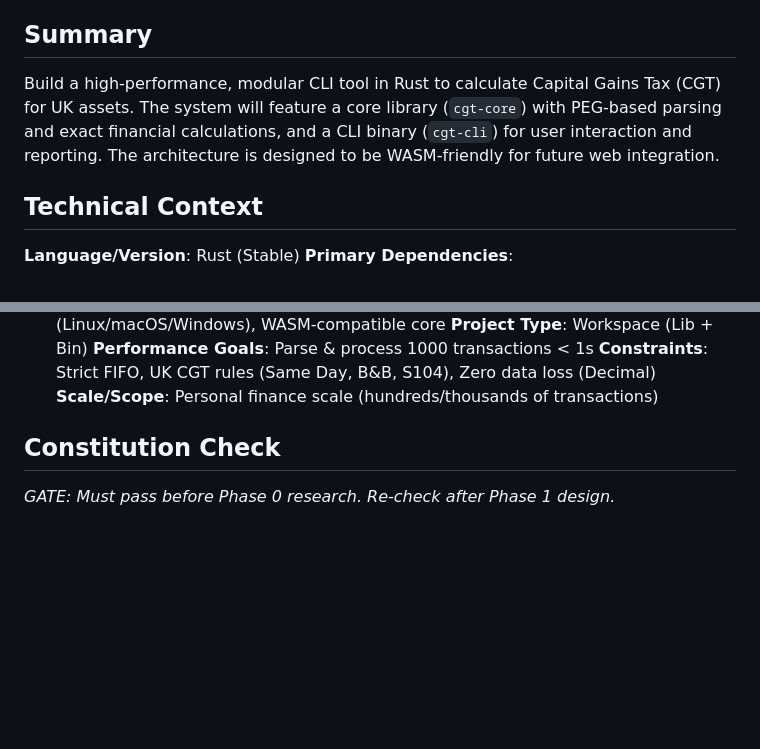
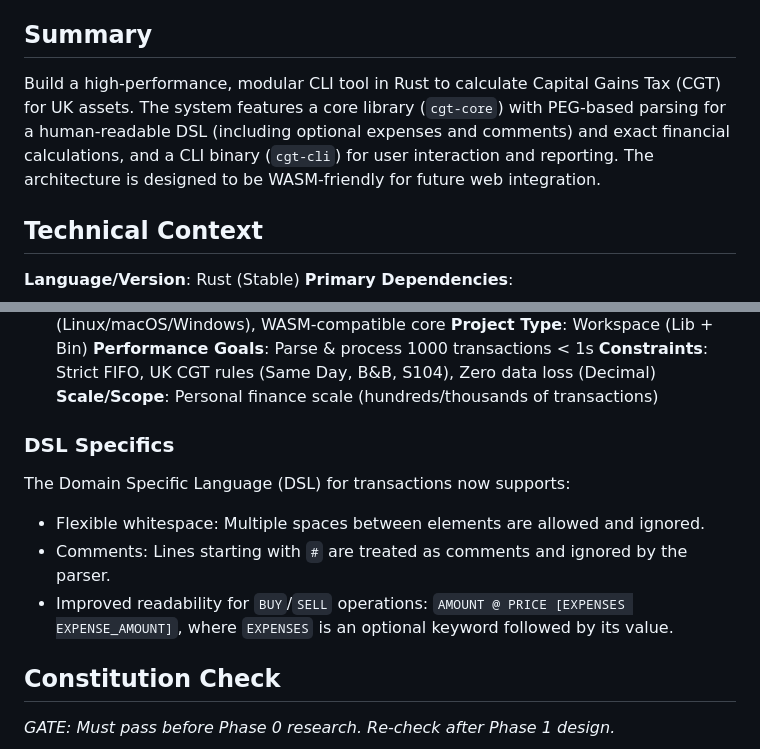
Before and after one commit to velikodniy/cgt-tool, a Markdown page: specs/001-cgt-cli/plan.md, 2 parts joined by grey strips. Drawn GitHub-style; blank space fills up the shorter version.

Commit message:
docs: update plan to reflect DSL enhancements

```diff
--- a/specs/001-cgt-cli/plan.md
+++ b/specs/001-cgt-cli/plan.md
@@ -5,7 +5,7 @@
 
 ## Summary
 
-Build a high-performance, modular CLI tool in Rust to calculate Capital Gains Tax (CGT) for UK assets. The system will feature a core library (`cgt-core`) with PEG-based parsing and exact financial calculations, and a CLI binary (`cgt-cli`) for user interaction and reporting. The architecture is designed to be WASM-friendly for future web integration.
+Build a high-performance, modular CLI tool in Rust to calculate Capital Gains Tax (CGT) for UK assets. The system features a core library (`cgt-core`) with PEG-based parsing for a human-readable DSL (including optional expenses and comments) and exact financial calculations, and a CLI binary (`cgt-cli`) for user interaction and reporting. The architecture is designed to be WASM-friendly for future web integration.
 
 ## Technical Context
 
@@ -24,6 +24,14 @@ Build a high-performance, modular CLI tool in Rust to calculate Capital Gains Ta
   **Performance Goals**: Parse & process 1000 transactions < 1s
   **Constraints**: Strict FIFO, UK CGT rules (Same Day, B&B, S104), Zero data loss (Decimal)
   **Scale/Scope**: Personal finance scale (hundreds/thousands of transactions)
+
+### DSL Specifics
+
+The Domain Specific Language (DSL) for transactions now supports:
+
+- Flexible whitespace: Multiple spaces between elements are allowed and ignored.
+- Comments: Lines starting with `#` are treated as comments and ignored by the parser.
+- Improved readability for `BUY`/`SELL` operations: `AMOUNT @ PRICE [EXPENSES EXPENSE_AMOUNT]`, where `EXPENSES` is an optional keyword followed by its value.
 
 ## Constitution Check
 
```
Also changed, not shown: specs/001-cgt-cli/tasks.md (+10 -0 lines).
